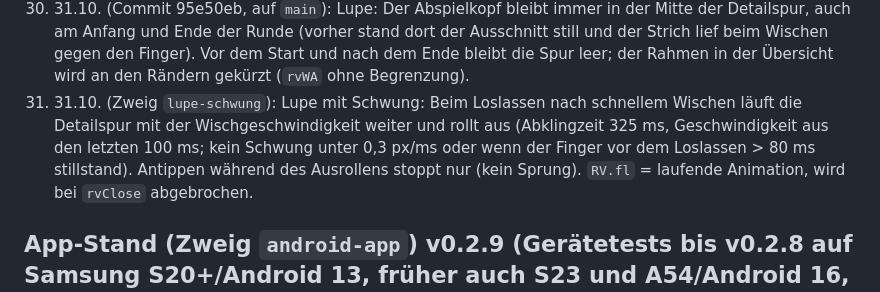
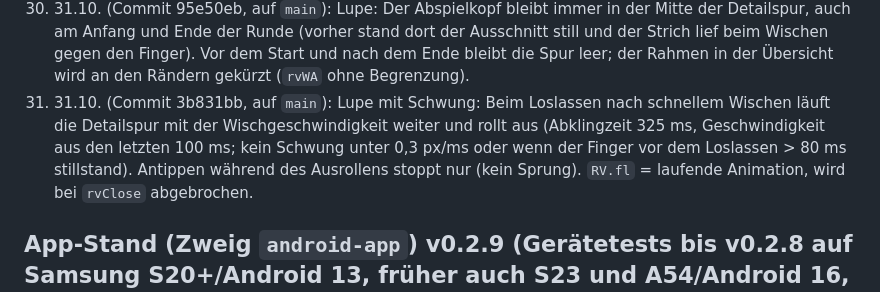
Before and after one commit to nelodersack/blown-cover, a Markdown page: CHANGELOG.md, the part around the change. Rendered like a GitHub page.

Commit message:
CHANGELOG: Punkt 31 auf main
Co-Authored-By: Claude Opus 5.5 <noreply@anthropic.com>
Claude-Session: https://claude.ai/code/session_01XiGPGiZnV2dtQT7eG6nLMj

```diff
--- a/CHANGELOG.md
+++ b/CHANGELOG.md
@@ -38,7 +38,7 @@ Ausführliche Historie (früher in `claude/UEBERGABE_App.md`). Neue Einträge un
 28. 31.10. (Commit a8ff6a2, auf `main`): **Aufgaben-Popups mit Name und Belohnung** (`tkInfo(s,id,k)` in §ZEICHNEN): Antippen eines Aufgaben-Markers zeigt in der Sprechblase Name, kurze Erklärung und Belohnung (Safehouse: Immunität Platz 1/2; Dead Drop: Hunter-Radar bzw. ohne Belohnung allein/Boni aus; Meeting: Wahl Immunität/Radar; Evakuierung: in Sicherheit; Hacking: Hackdauer, Immunität `hbC` + Gegenüberwachung `hkR`, für die Hunter Sperrgebiet `ozR`). Im Spiel zusätzlich Entfernung bzw. Hack-Status mit Versuchszähler. Im Replay sind die Aufgaben-Marker jetzt anklickbar (vorher `interactive:false`). Test `dev/tests/aufgaben_popup.py`. Keine neuen DB-Regeln.
 29. 31.10. (auf `main`): **Replay-Zeitleiste „Lupe“** (Variante C, Mockups vorher mit Manuel abgestimmt): oben Übersicht der ganzen Runde (farbige Ereignis-Striche, grauer Fortschritt, Rahmen = Lupenausschnitt; Tippen/Ziehen springt grob, `rvScrub`), darunter Detailspur mit 10 Min um die aktuelle Position (ab 60 Min Spieldauer 20 Min; `rvWin`, `rvWA`) mit Ereignissen, Pings, Schrumpfstufen und Minutenskala; Wischen spult fein (ganze Breite = Fenster), Tippen springt an die Stelle (`rvDrag`). Die Legende ist durch Filter-Chips mit Anzahl ersetzt (Fang, Knapp!, Aufgabe, Bonus; Antippen blendet aus, auch die Toasts und die Ereigniskarte; `rvHide`, `rvVis`). Ping und Zone haben auf Manuels Wunsch keinen eigenen Chip. Alter Knopf `rvK` und `.lg2` entfernt. Test `dev/tests/zeitleiste_lupe.py`. Keine neuen DB-Regeln.
 30. 31.10. (Commit 95e50eb, auf `main`): Lupe: Der Abspielkopf bleibt immer in der Mitte der Detailspur, auch am Anfang und Ende der Runde (vorher stand dort der Ausschnitt still und der Strich lief beim Wischen gegen den Finger). Vor dem Start und nach dem Ende bleibt die Spur leer; der Rahmen in der Übersicht wird an den Rändern gekürzt (`rvWA` ohne Begrenzung).
-31. 31.10. (Zweig `lupe-schwung`): Lupe mit Schwung: Beim Loslassen nach schnellem Wischen läuft die Detailspur mit der Wischgeschwindigkeit weiter und rollt aus (Abklingzeit 325 ms, Geschwindigkeit aus den letzten 100 ms; kein Schwung unter 0,3 px/ms oder wenn der Finger vor dem Loslassen > 80 ms stillstand). Antippen während des Ausrollens stoppt nur (kein Sprung). `RV.fl` = laufende Animation, wird bei `rvClose` abgebrochen.
+31. 31.10. (Commit 3b831bb, auf `main`): Lupe mit Schwung: Beim Loslassen nach schnellem Wischen läuft die Detailspur mit der Wischgeschwindigkeit weiter und rollt aus (Abklingzeit 325 ms, Geschwindigkeit aus den letzten 100 ms; kein Schwung unter 0,3 px/ms oder wenn der Finger vor dem Loslassen > 80 ms stillstand). Antippen während des Ausrollens stoppt nur (kein Sprung). `RV.fl` = laufende Animation, wird bei `rvClose` abgebrochen.
 
 ## App-Stand (Zweig `android-app`) v0.2.9 (Gerätetests bis v0.2.8 auf Samsung S20+/Android 13, früher auch S23 und A54/Android 16, WebView 156)
 - v0.2.9 (gebaut, **noch nicht getestet**; App-Log vom 31.10. zeigt aber v0.2.8 im Einsatz): Seite wird bei jedem App-Start frisch geladen (`?app=<zeit>`; GitHub Pages cacht sonst bis 10 Min – Ursache für „nur Benachrichtigung“ beim ersten v0.2.8-Test). Rückfall `gameWatch` (alle 3 s, `ensureGame()`): offenes Spiel ohne Bereitschaft → „Bereit machen“ bzw. Dienst starten.
```
